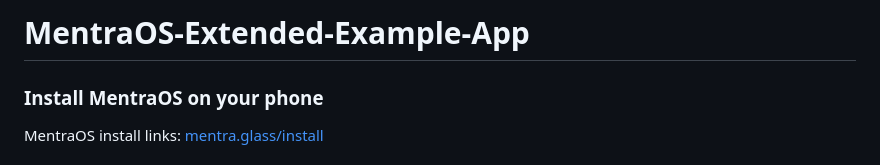
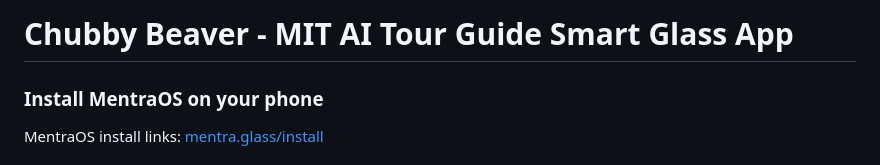
Before and after one commit to EthanPany/Chubby-Beaver, a Markdown page: README.md, the part around the change. Drawn GitHub-style.

```diff
--- a/README.md
+++ b/README.md
@@ -1,4 +1,6 @@
-# MentraOS-Extended-Example-App
+# Chubby Beaver - MIT AI Tour Guide Smart Glass App
+
+
 
 ### Install MentraOS on your phone
 
```
